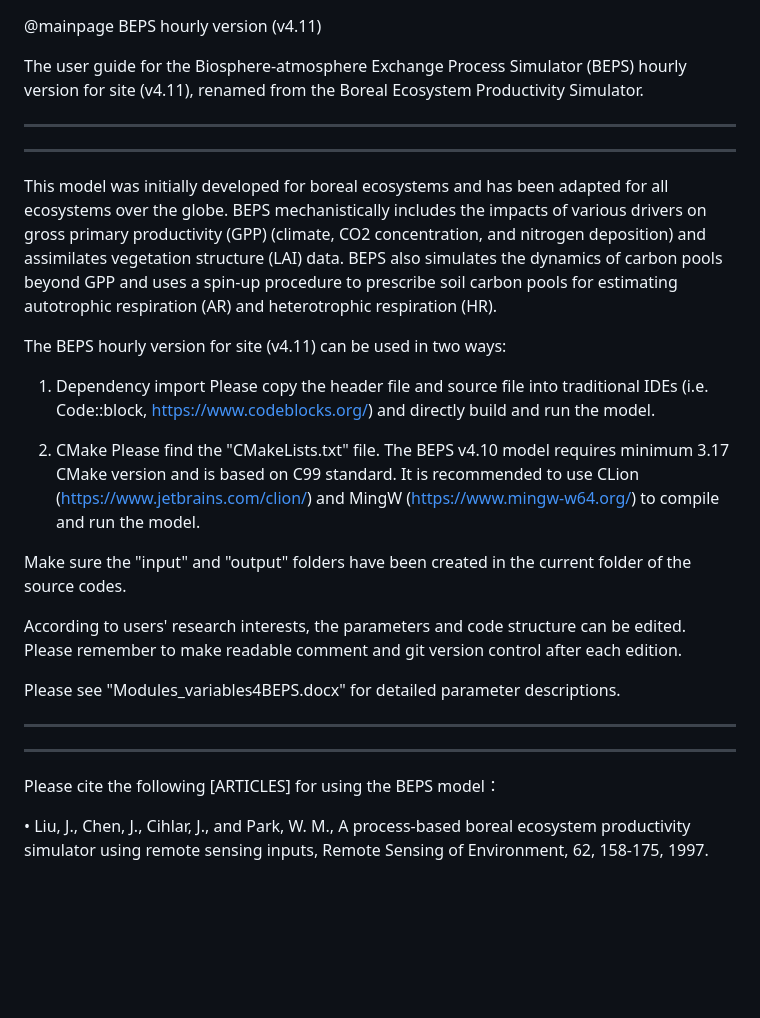
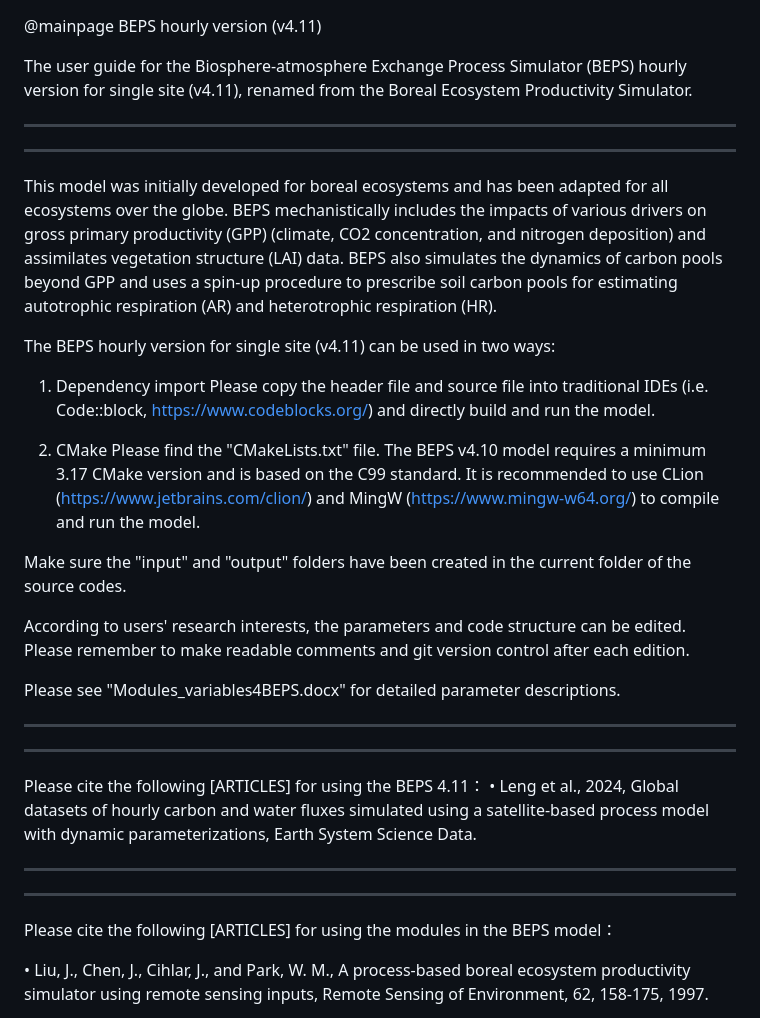
Before and after one commit to JChen-UToronto/BEPS_hourly_site, a Markdown page: README.md, the part around the change. Drawn GitHub-style; blank space fills up the shorter version.

```diff
--- a/README.md
+++ b/README.md
@@ -1,6 +1,6 @@
 @mainpage BEPS hourly version (v4.11)
 
-The user guide for the Biosphere-atmosphere Exchange Process Simulator (BEPS) hourly version for site (v4.11), renamed from the Boreal Ecosystem Productivity Simulator.
+The user guide for the Biosphere-atmosphere Exchange Process Simulator (BEPS) hourly version for single site (v4.11), renamed from the Boreal Ecosystem Productivity Simulator.
 
 -----------------------------------------
 -----------------------------------------
@@ -9,25 +9,31 @@ This model was initially developed for boreal ecosystems and has been adapted fo
 BEPS mechanistically includes the impacts of various drivers on gross primary productivity (GPP) (climate, CO2 concentration, and nitrogen deposition) and assimilates vegetation structure (LAI) data.
 BEPS also simulates the dynamics of carbon pools beyond GPP and uses a spin-up procedure to prescribe soil carbon pools for estimating autotrophic respiration (AR) and heterotrophic respiration (HR).
 
-The BEPS hourly version for site (v4.11) can be used in two ways:
+The BEPS hourly version for single site (v4.11) can be used in two ways:
 
 1. Dependency import
 Please copy the header file and source file into traditional IDEs (i.e. Code::block, https://www.codeblocks.org/) and directly build and run the model.
 
 2. CMake
-Please find the "CMakeLists.txt" file. The BEPS v4.10 model requires minimum 3.17 CMake version and is based on C99 standard.
+Please find the "CMakeLists.txt" file. The BEPS v4.10 model requires a minimum 3.17 CMake version and is based on the C99 standard.
 It is recommended to use CLion (https://www.jetbrains.com/clion/) and MingW (https://www.mingw-w64.org/) to compile and run the model.
 
 Make sure the "input" and "output" folders have been created in the current folder of the source codes.
 
-According to users' research interests, the parameters and code structure can be edited. Please remember to make readable comment and git version control after each edition.
+According to users' research interests, the parameters and code structure can be edited. Please remember to make readable comments and git version control after each edition.
 
 Please see "Modules_variables4BEPS.docx" for detailed parameter descriptions.
 
 -----------------------------------------
 -----------------------------------------
 
-Please cite the following [ARTICLES] for using the BEPS model：
+Please cite the following [ARTICLES] for using the BEPS 4.11：
+• Leng et al., 2024, Global datasets of hourly carbon and water fluxes simulated using a satellite-based process model with dynamic parameterizations, Earth System Science Data.
+
+-----------------------------------------
+-----------------------------------------
+
+Please cite the following [ARTICLES] for using the modules in the BEPS model：
 
 • Liu, J., Chen, J., Cihlar, J., and Park, W. M., A process-based boreal ecosystem productivity simulator using remote sensing inputs, Remote Sensing of Environment, 62, 158-175, 1997.
 
```
